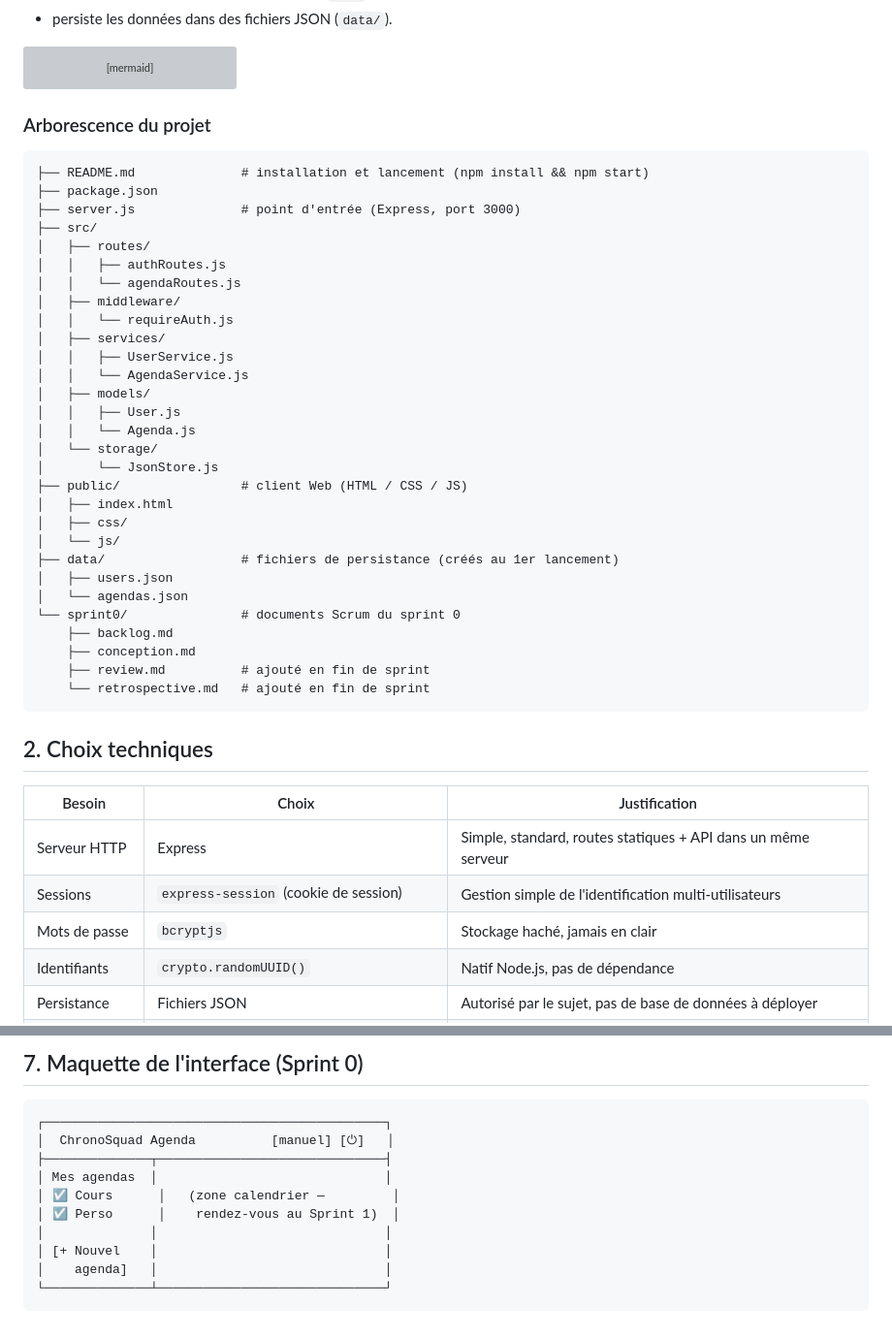
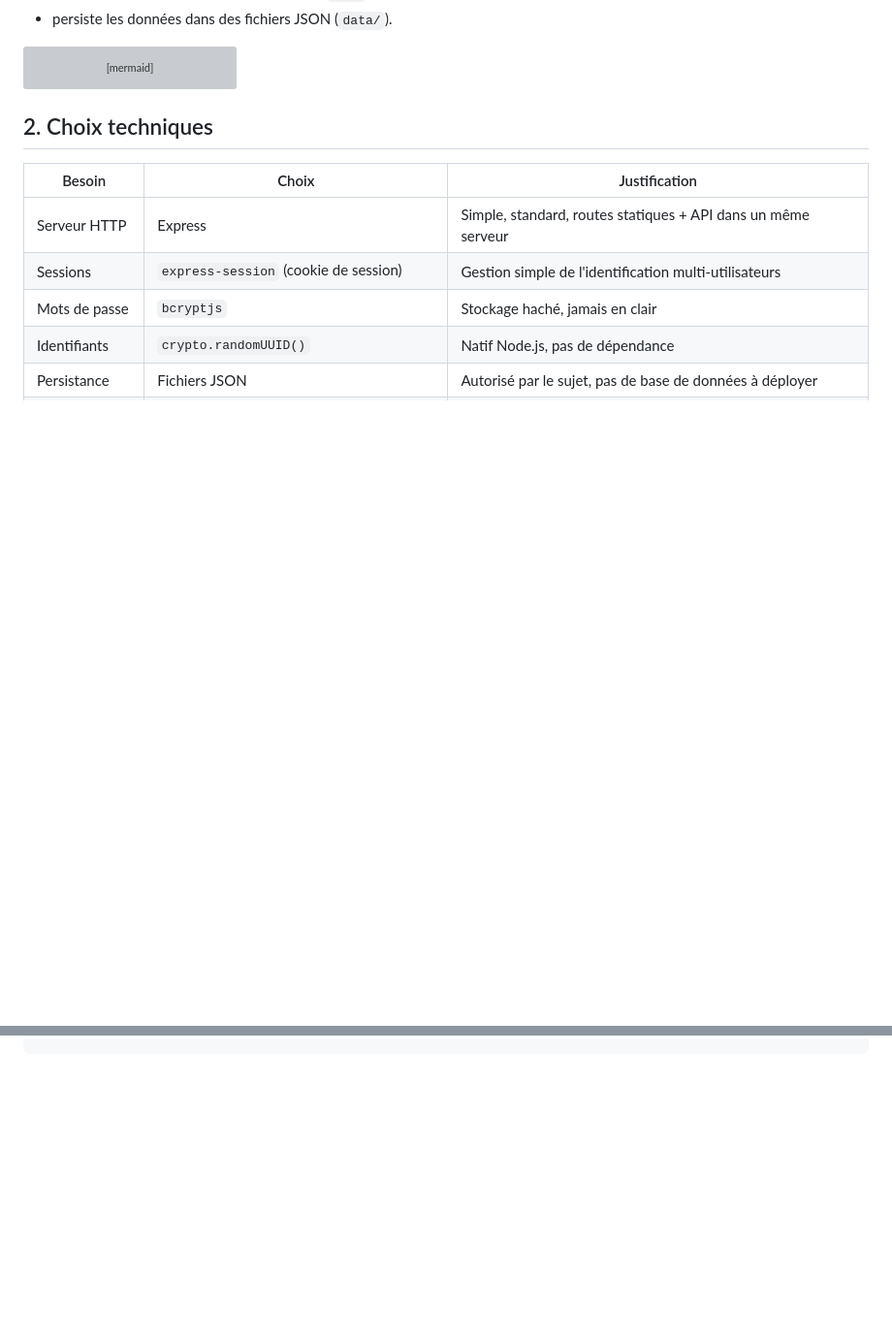
Before and after one commit to mbianytabs/ACL2026-ChronoSquad, a Markdown page: sprint0/conception.md, 2 parts joined by grey strips. Shown at 97% size. Rendered like a GitHub page; blank space fills up the shorter version; grey boxes are pictures that could not be loaded.

Commit message:
Remove project structure and sequence diagrams
Removed project structure and sequence diagrams from conception document.

````diff
--- a/sprint0/conception.md
+++ b/sprint0/conception.md
@@ -29,39 +29,6 @@ flowchart LR
     A --> MW --> SV --> ST --> D
 ```
 
-### Arborescence du projet
-
-```
-├── README.md              # installation et lancement (npm install && npm start)
-├── package.json
-├── server.js              # point d'entrée (Express, port 3000)
-├── src/
-│   ├── routes/
-│   │   ├── authRoutes.js
-│   │   └── agendaRoutes.js
-│   ├── middleware/
-│   │   └── requireAuth.js
-│   ├── services/
-│   │   ├── UserService.js
-│   │   └── AgendaService.js
-│   ├── models/
-│   │   ├── User.js
-│   │   └── Agenda.js
-│   └── storage/
-│       └── JsonStore.js
-├── public/                # client Web (HTML / CSS / JS)
-│   ├── index.html
-│   ├── css/
-│   └── js/
-├── data/                  # fichiers de persistance (créés au 1er lancement)
-│   ├── users.json
-│   └── agendas.json
-└── sprint0/               # documents Scrum du sprint 0
-    ├── backlog.md
-    ├── conception.md
-    ├── review.md          # ajouté en fin de sprint
-    └── retrospective.md   # ajouté en fin de sprint
-```
 
 ## 2. Choix techniques
 
@@ -377,14 +214,0 @@ sequenceDiagram
-## 7. Maquette de l'interface (Sprint 0)
-
-```
-┌─────────────────────────────────────────────┐
-│  ChronoSquad Agenda          [manuel] [⏻]   │
-├──────────────┬──────────────────────────────┤
-│ Mes agendas  │                              │
-│ ☑ Cours      │   (zone calendrier —         │
-│ ☑ Perso      │    rendez-vous au Sprint 1)  │
-│              │                              │
-│ [+ Nouvel    │                              │
-│    agenda]   │                              │
-└──────────────┴──────────────────────────────┘
-```
````
Also changed, not shown: other parts of sprint0/conception.md (+0 -129 lines).
